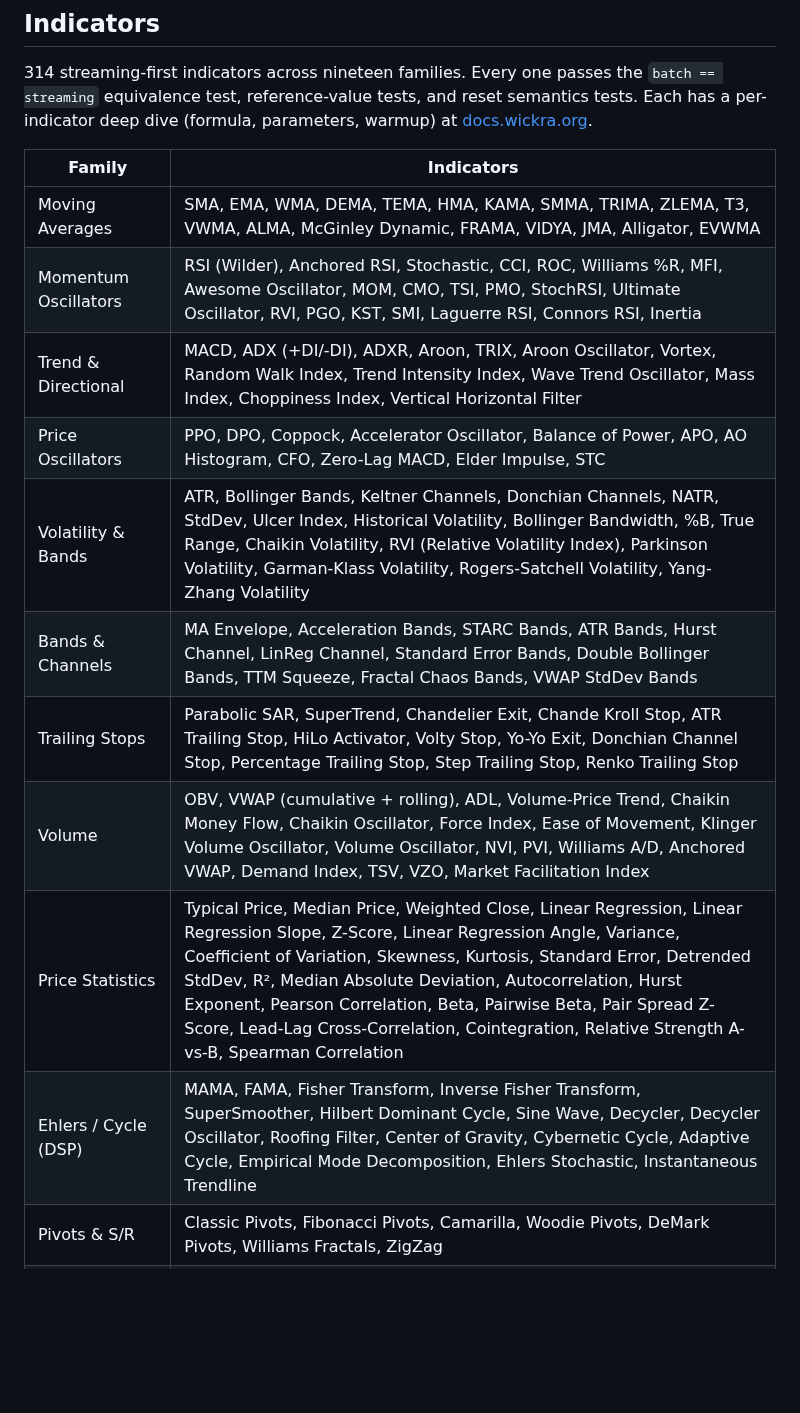
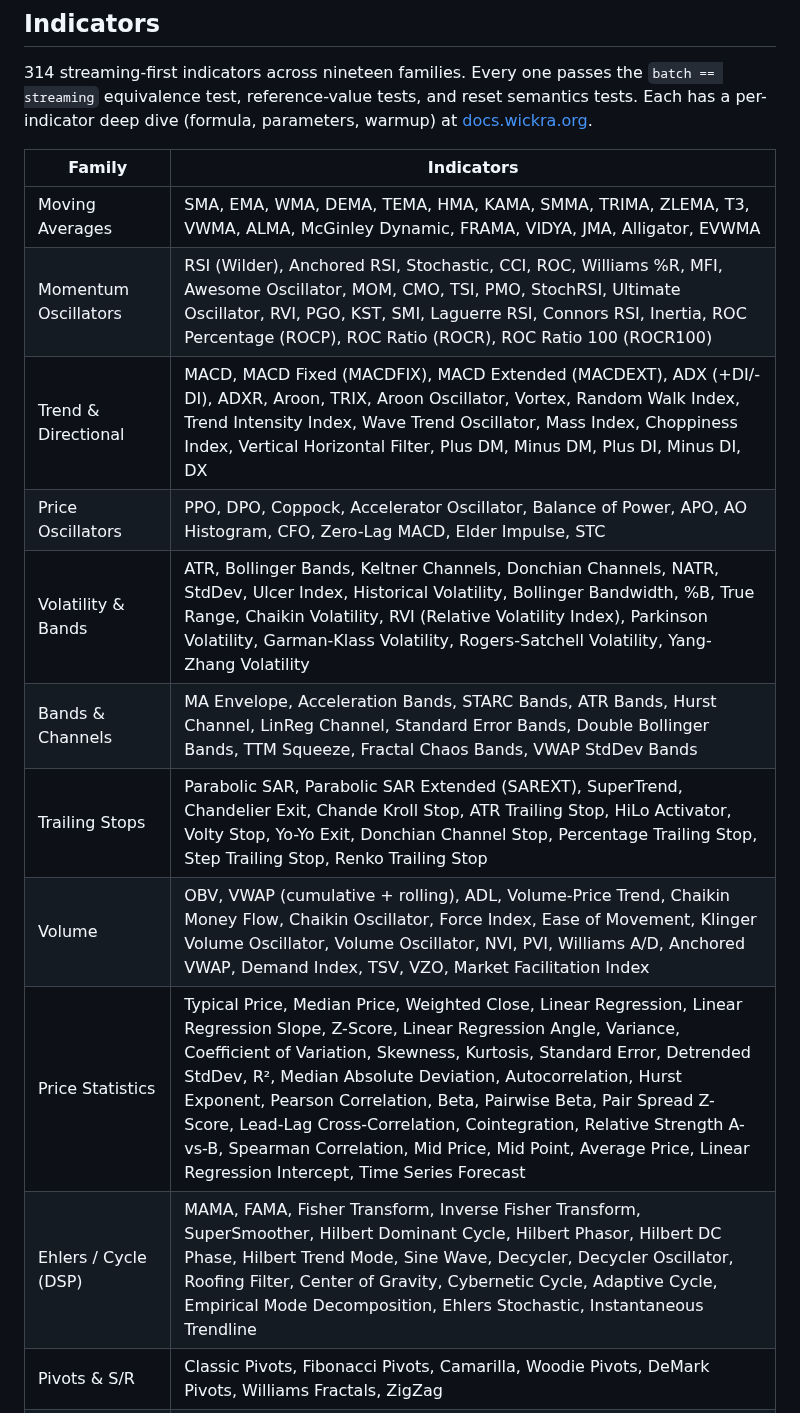
Before and after one commit to kingchenc/wickra, a Markdown page: README.md, the part around the change. Rendered like a GitHub page; blank space fills up the shorter version.

Commit message:
docs: list the 19 TA-Lib parity indicators in the README family rows (#149)
The TA-Lib parity batch (#148) bumped the indicator counter to 314, but `sync-about` only syncs the *number* — the family-table prose in the README still listed the pre-batch set. This fills the 19 new names into their existing family rows so the catalogue matches the count.

- **Momentum Oscillators**: ROC Percentage (ROCP), ROC Ratio (ROCR), ROC Ratio 100 (ROCR100)
- **Trend & Directional**: MACD Fixed (MACDFIX), MACD Extended (MACDEXT), Plus DM, Minus DM, Plus DI, Minus DI, DX
- **Trailing Stops**: Parabolic SAR Extended (SAREXT)
- **Price Statistics**: Mid Price, Mid Point, Average Price, Linear Regression Intercept, Time Series Forecast
- **Ehlers / Cycle (DSP)**: Hilbert Phasor, Hilbert DC Phase, Hilbert Trend Mode

No new family — the "nineteen families" wording and the 314 counter are untouched. Docs-only, no code changes.

```diff
--- a/README.md
+++ b/README.md
@@ -143,15 +143,15 @@ warmup) at [docs.wickra.org](https://docs.wickra.org/Indicators-Overview).
 | Family | Indicators |
 |--------|-----------|
 | Moving Averages      | SMA, EMA, WMA, DEMA, TEMA, HMA, KAMA, SMMA, TRIMA, ZLEMA, T3, VWMA, ALMA, McGinley Dynamic, FRAMA, VIDYA, JMA, Alligator, EVWMA |
-| Momentum Oscillators | RSI (Wilder), Anchored RSI, Stochastic, CCI, ROC, Williams %R, MFI, Awesome Oscillator, MOM, CMO, TSI, PMO, StochRSI, Ultimate Oscillator, RVI, PGO, KST, SMI, Laguerre RSI, Connors RSI, Inertia |
-| Trend & Directional  | MACD, ADX (+DI/-DI), ADXR, Aroon, TRIX, Aroon Oscillator, Vortex, Random Walk Index, Trend Intensity Index, Wave Trend Oscillator, Mass Index, Choppiness Index, Vertical Horizontal Filter |
+| Momentum Oscillators | RSI (Wilder), Anchored RSI, Stochastic, CCI, ROC, Williams %R, MFI, Awesome Oscillator, MOM, CMO, TSI, PMO, StochRSI, Ultimate Oscillator, RVI, PGO, KST, SMI, Laguerre RSI, Connors RSI, Inertia, ROC Percentage (ROCP), ROC Ratio (ROCR), ROC Ratio 100 (ROCR100) |
+| Trend & Directional  | MACD, MACD Fixed (MACDFIX), MACD Extended (MACDEXT), ADX (+DI/-DI), ADXR, Aroon, TRIX, Aroon Oscillator, Vortex, Random Walk Index, Trend Intensity Index, Wave Trend Oscillator, Mass Index, Choppiness Index, Vertical Horizontal Filter, Plus DM, Minus DM, Plus DI, Minus DI, DX |
 | Price Oscillators    | PPO, DPO, Coppock, Accelerator Oscillator, Balance of Power, APO, AO Histogram, CFO, Zero-Lag MACD, Elder Impulse, STC |
 | Volatility & Bands   | ATR, Bollinger Bands, Keltner Channels, Donchian Channels, NATR, StdDev, Ulcer Index, Historical Volatility, Bollinger Bandwidth, %B, True Range, Chaikin Volatility, RVI (Relative Volatility Index), Parkinson Volatility, Garman-Klass Volatility, Rogers-Satchell Volatility, Yang-Zhang Volatility |
 | Bands & Channels     | MA Envelope, Acceleration Bands, STARC Bands, ATR Bands, Hurst Channel, LinReg Channel, Standard Error Bands, Double Bollinger Bands, TTM Squeeze, Fractal Chaos Bands, VWAP StdDev Bands |
-| Trailing Stops       | Parabolic SAR, SuperTrend, Chandelier Exit, Chande Kroll Stop, ATR Trailing Stop, HiLo Activator, Volty Stop, Yo-Yo Exit, Donchian Channel Stop, Percentage Trailing Stop, Step Trailing Stop, Renko Trailing Stop |
+| Trailing Stops       | Parabolic SAR, Parabolic SAR Extended (SAREXT), SuperTrend, Chandelier Exit, Chande Kroll Stop, ATR Trailing Stop, HiLo Activator, Volty Stop, Yo-Yo Exit, Donchian Channel Stop, Percentage Trailing Stop, Step Trailing Stop, Renko Trailing Stop |
 | Volume               | OBV, VWAP (cumulative + rolling), ADL, Volume-Price Trend, Chaikin Money Flow, Chaikin Oscillator, Force Index, Ease of Movement, Klinger Volume Oscillator, Volume Oscillator, NVI, PVI, Williams A/D, Anchored VWAP, Demand Index, TSV, VZO, Market Facilitation Index |
-| Price Statistics     | Typical Price, Median Price, Weighted Close, Linear Regression, Linear Regression Slope, Z-Score, Linear Regression Angle, Variance, Coefficient of Variation, Skewness, Kurtosis, Standard Error, Detrended StdDev, R², Median Absolute Deviation, Autocorrelation, Hurst Exponent, Pearson Correlation, Beta, Pairwise Beta, Pair Spread Z-Score, Lead-Lag Cross-Correlation, Cointegration, Relative Strength A-vs-B, Spearman Correlation |
-| Ehlers / Cycle (DSP) | MAMA, FAMA, Fisher Transform, Inverse Fisher Transform, SuperSmoother, Hilbert Dominant Cycle, Sine Wave, Decycler, Decycler Oscillator, Roofing Filter, Center of Gravity, Cybernetic Cycle, Adaptive Cycle, Empirical Mode Decomposition, Ehlers Stochastic, Instantaneous Trendline |
+| Price Statistics     | Typical Price, Median Price, Weighted Close, Linear Regression, Linear Regression Slope, Z-Score, Linear Regression Angle, Variance, Coefficient of Variation, Skewness, Kurtosis, Standard Error, Detrended StdDev, R², Median Absolute Deviation, Autocorrelation, Hurst Exponent, Pearson Correlation, Beta, Pairwise Beta, Pair Spread Z-Score, Lead-Lag Cross-Correlation, Cointegration, Relative Strength A-vs-B, Spearman Correlation, Mid Price, Mid Point, Average Price, Linear Regression Intercept, Time Series Forecast |
+| Ehlers / Cycle (DSP) | MAMA, FAMA, Fisher Transform, Inverse Fisher Transform, SuperSmoother, Hilbert Dominant Cycle, Hilbert Phasor, Hilbert DC Phase, Hilbert Trend Mode, Sine Wave, Decycler, Decycler Oscillator, Roofing Filter, Center of Gravity, Cybernetic Cycle, Adaptive Cycle, Empirical Mode Decomposition, Ehlers Stochastic, Instantaneous Trendline |
 | Pivots & S/R         | Classic Pivots, Fibonacci Pivots, Camarilla, Woodie Pivots, DeMark Pivots, Williams Fractals, ZigZag |
 | DeMark               | TD Setup, TD Sequential, TD DeMarker, TD REI, TD Pressure, TD Combo, TD Countdown, TD Lines, TD Range Projection, TD Differential, TD Open, TD Risk Level |
 | Ichimoku & Charts    | Ichimoku Kinko Hyo (Tenkan, Kijun, Senkou A/B, Chikou), Heikin-Ashi |
```
